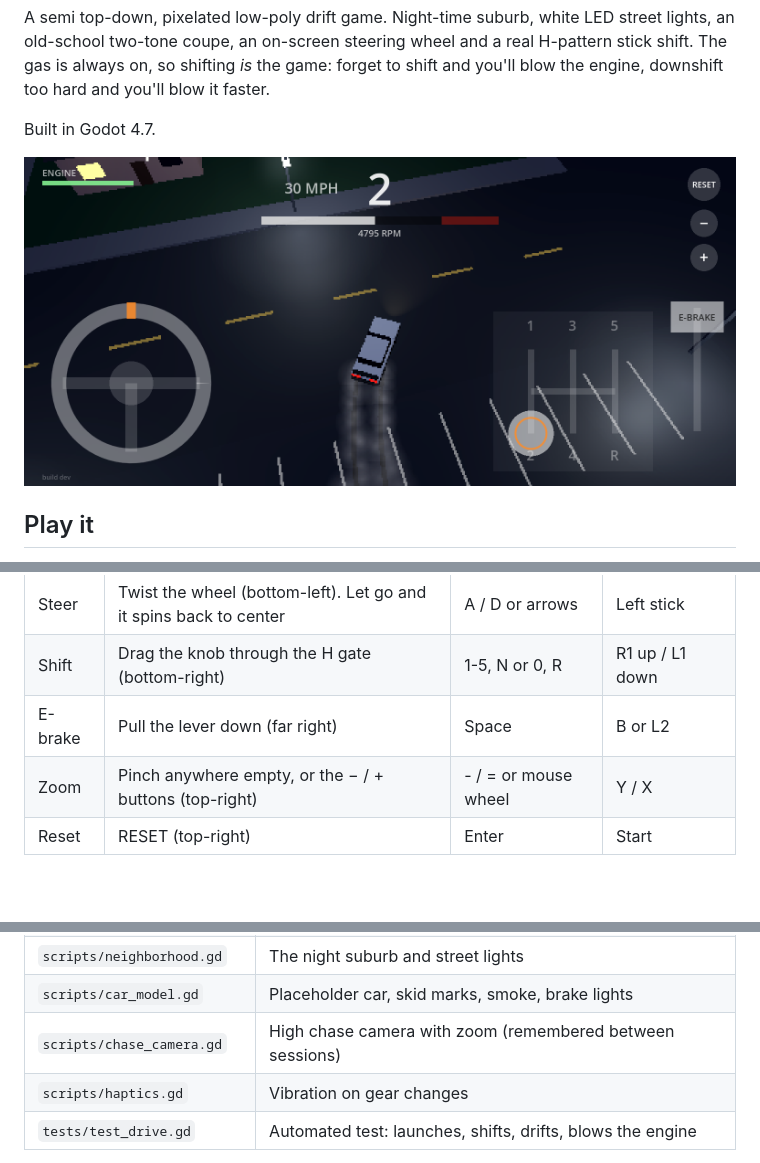
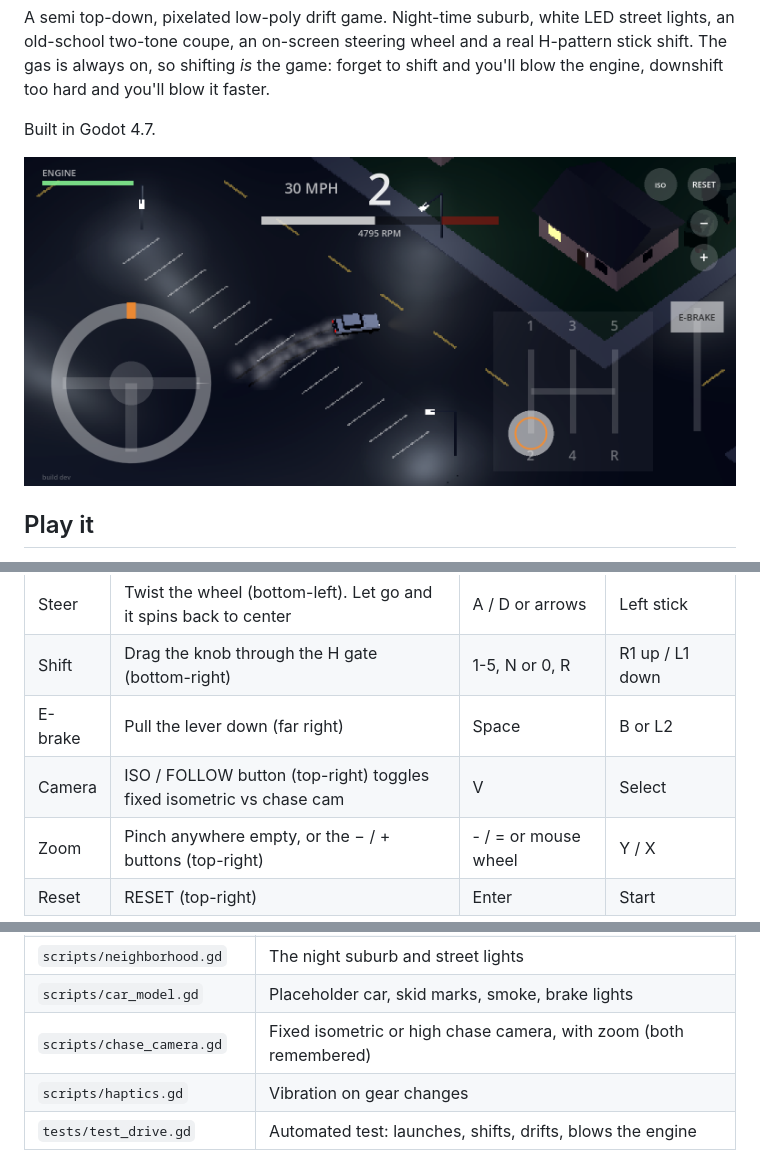
Before and after one commit to StoneColdOS/stick-drift, a Markdown page: README.md, 3 parts joined by grey strips. GitHub-like rendering; pictures changed too: docs/screenshots/drift.png; blank space fills up the shorter version.

Commit message:
Fixed isometric camera (default) with ISO/FOLLOW toggle
Orthographic view from the south-east corner that never spins, so you watch
the car slide across a still world. The VIEW button (V / Select) flips back
to the follow cam; choice and zoom are remembered.

Co-Authored-By: Claude Opus 5.5 <noreply@anthropic.com>
Claude-Session: https://claude.ai/code/session_01X5D3N9oUK59uFhYSHv3wU5

```diff
--- a/README.md
+++ b/README.md
@@ -33,6 +33,7 @@ Built in Godot 4.7.
 | Steer | Twist the wheel (bottom-left). Let go and it spins back to center | A / D or arrows | Left stick |
 | Shift | Drag the knob through the H gate (bottom-right) | 1-5, N or 0, R | R1 up / L1 down |
 | E-brake | Pull the lever down (far right) | Space | B or L2 |
+| Camera | ISO / FOLLOW button (top-right) toggles fixed isometric vs chase cam | V | Select |
 | Zoom | Pinch anywhere empty, or the − / + buttons (top-right) | - / = or mouse wheel | Y / X |
 | Reset | RESET (top-right) | Enter | Start |
 
@@ -57,7 +58,7 @@ Everything is built in code from `scripts/main.gd`, no scene editing needed.
 | `scripts/hud.gd` | Gear, tach, speed, engine health, drift points |
 | `scripts/neighborhood.gd` | The night suburb and street lights |
 | `scripts/car_model.gd` | Placeholder car, skid marks, smoke, brake lights |
-| `scripts/chase_camera.gd` | High chase camera with zoom (remembered between sessions) |
+| `scripts/chase_camera.gd` | Fixed isometric or high chase camera, with zoom (both remembered) |
 | `scripts/haptics.gd` | Vibration on gear changes |
 | `tests/test_drive.gd` | Automated test: launches, shifts, drifts, blows the engine |
 
```
Also changed, not shown: docs/screenshots/parked.png, 3 other files.
